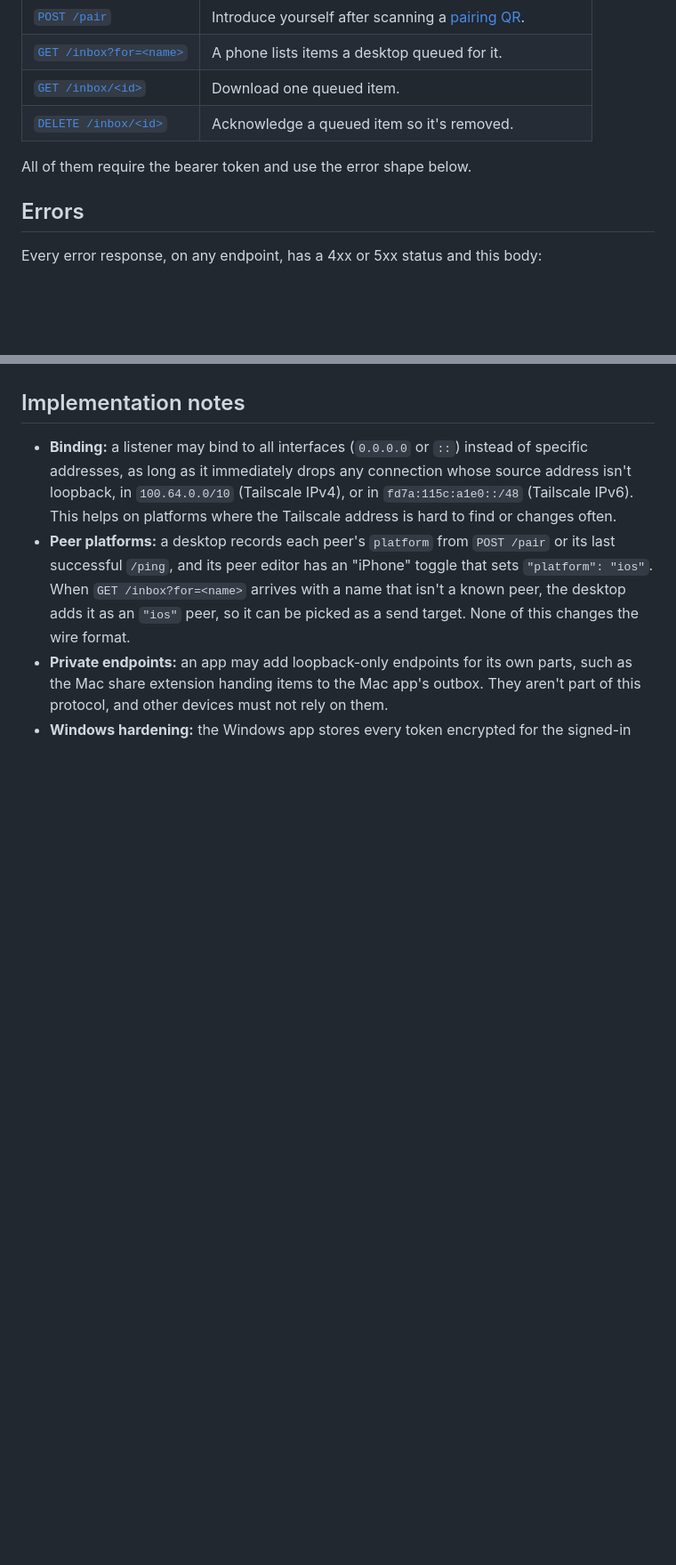
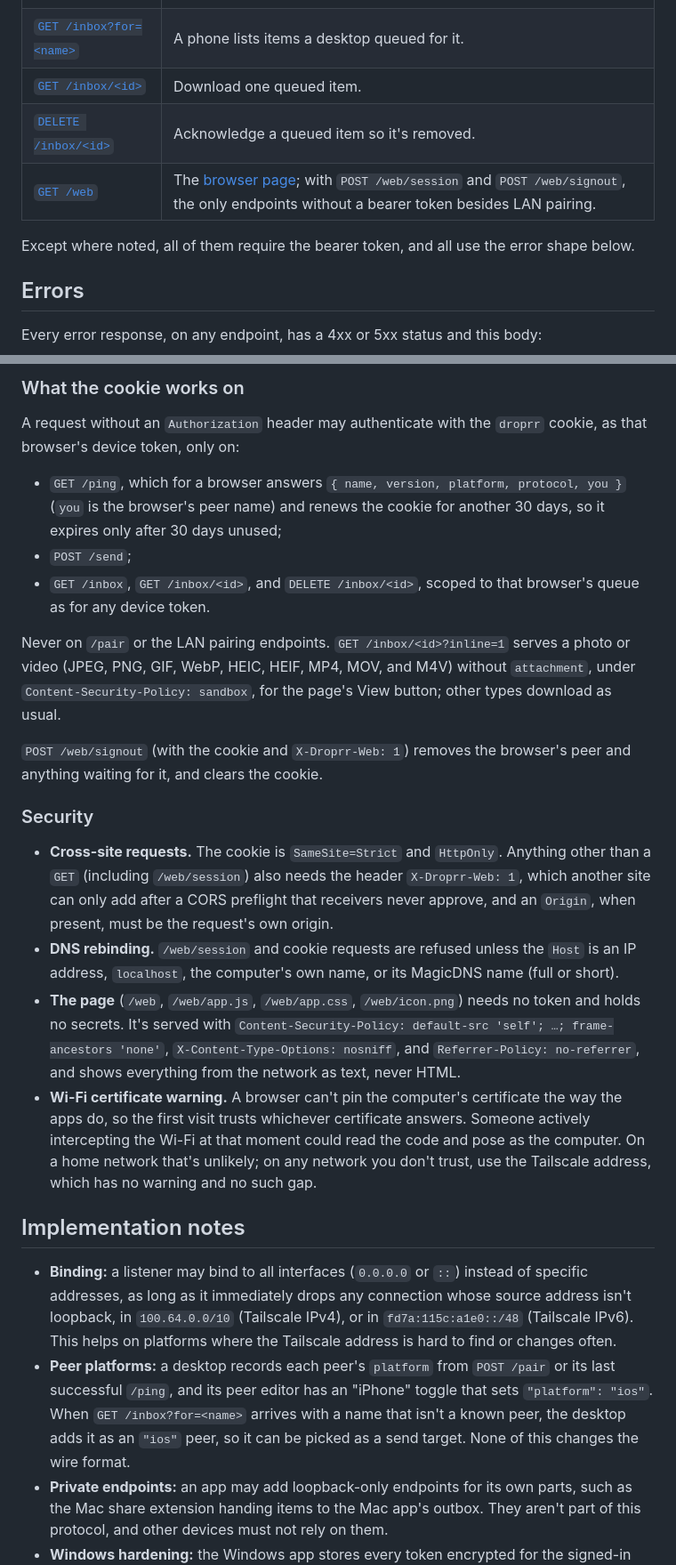
Before and after one commit to gingivere0/droprr, a Markdown page: docs/PROTOCOL.md, 2 parts joined by grey strips. Shown at 89% size. GitHub-like rendering; blank space fills up the shorter version.

```diff
--- a/docs/PROTOCOL.md
+++ b/docs/PROTOCOL.md
@@ -34,8 +34,9 @@ Each device has one **main token** plus one **device token** per paired peer.
 | [`GET /inbox?for=<name>`](#get-inboxfordevice-name) | A phone lists items a desktop queued for it. |
 | [`GET /inbox/<id>`](#get-inboxid) | Download one queued item. |
 | [`DELETE /inbox/<id>`](#delete-inboxid) | Acknowledge a queued item so it's removed. |
+| [`GET /web`](#browser-access) | The [browser page](#browser-access); with `POST /web/session` and `POST /web/signout`, the only endpoints without a bearer token besides LAN pairing. |
 
-All of them require the bearer token and use the error shape below.
+Except where noted, all of them require the bearer token, and all use the error shape below.
 
 ## Errors
 
@@ -443,3 +480,22 @@ These keep one paired device from taking over another's record. They apply to ev
+### What the cookie works on
+
+A request without an `Authorization` header may authenticate with the `droprr` cookie, as that browser's device token, only on:
+
+- `GET /ping`, which for a browser answers `{ name, version, platform, protocol, you }` (`you` is the browser's peer name) and renews the cookie for another 30 days, so it expires only after 30 days unused;
+- `POST /send`;
+- `GET /inbox`, `GET /inbox/<id>`, and `DELETE /inbox/<id>`, scoped to that browser's queue as for any device token.
+
+Never on `/pair` or the LAN pairing endpoints. `GET /inbox/<id>?inline=1` serves a photo or video (JPEG, PNG, GIF, WebP, HEIC, HEIF, MP4, MOV, and M4V) without `attachment`, under `Content-Security-Policy: sandbox`, for the page's View button; other types download as usual.
+
+`POST /web/signout` (with the cookie and `X-Droprr-Web: 1`) removes the browser's peer and anything waiting for it, and clears the cookie.
+
+### Security
+
+- **Cross-site requests.** The cookie is `SameSite=Strict` and `HttpOnly`. Anything other than a `GET` (including `/web/session`) also needs the header `X-Droprr-Web: 1`, which another site can only add after a CORS preflight that receivers never approve, and an `Origin`, when present, must be the request's own origin.
+- **DNS rebinding.** `/web/session` and cookie requests are refused unless the `Host` is an IP address, `localhost`, the computer's own name, or its MagicDNS name (full or short).
+- **The page** (`/web`, `/web/app.js`, `/web/app.css`, `/web/icon.png`) needs no token and holds no secrets. It's served with `Content-Security-Policy: default-src 'self'; …; frame-ancestors 'none'`, `X-Content-Type-Options: nosniff`, and `Referrer-Policy: no-referrer`, and shows everything from the network as text, never HTML.
+- **Wi-Fi certificate warning.** A browser can't pin the computer's certificate the way the apps do, so the first visit trusts whichever certificate answers. Someone actively intercepting the Wi-Fi at that moment could read the code and pose as the computer. On a home network that's unlikely; on any network you don't trust, use the Tailscale address, which has no warning and no such gap.
+
 ## Implementation notes
 
 - **Binding:** a listener may bind to all interfaces (`0.0.0.0` or `::`) instead of specific addresses, as long as it immediately drops any connection whose source address isn't loopback, in `100.64.0.0/10` (Tailscale IPv4), or in `fd7a:115c:a1e0::/48` (Tailscale IPv6). This helps on platforms where the Tailscale address is hard to find or changes often.
```
Also changed, not shown: other parts of docs/PROTOCOL.md (+36 -0 lines), README.md (+10 -0 lines), web/icon.png (added), 15 other files.
